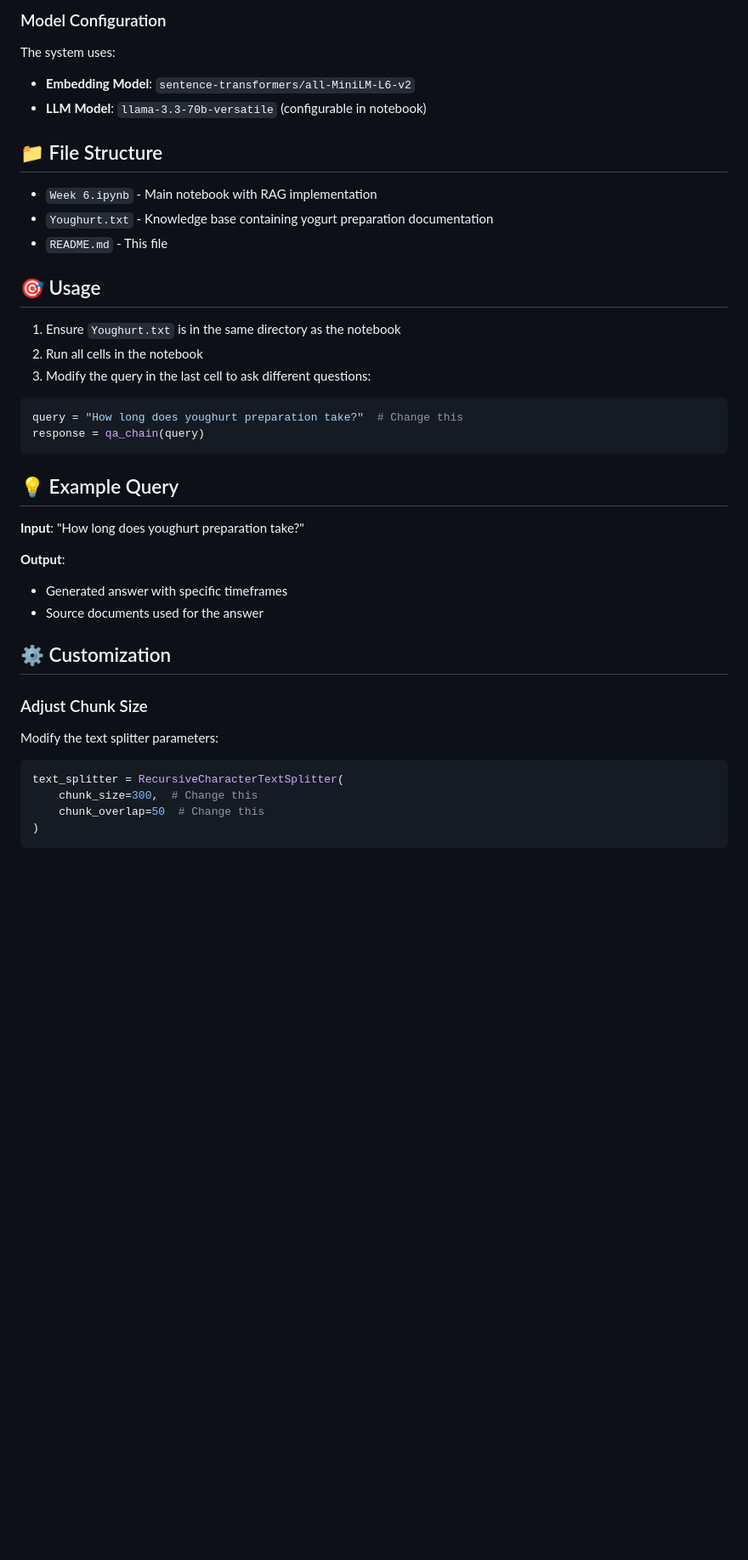
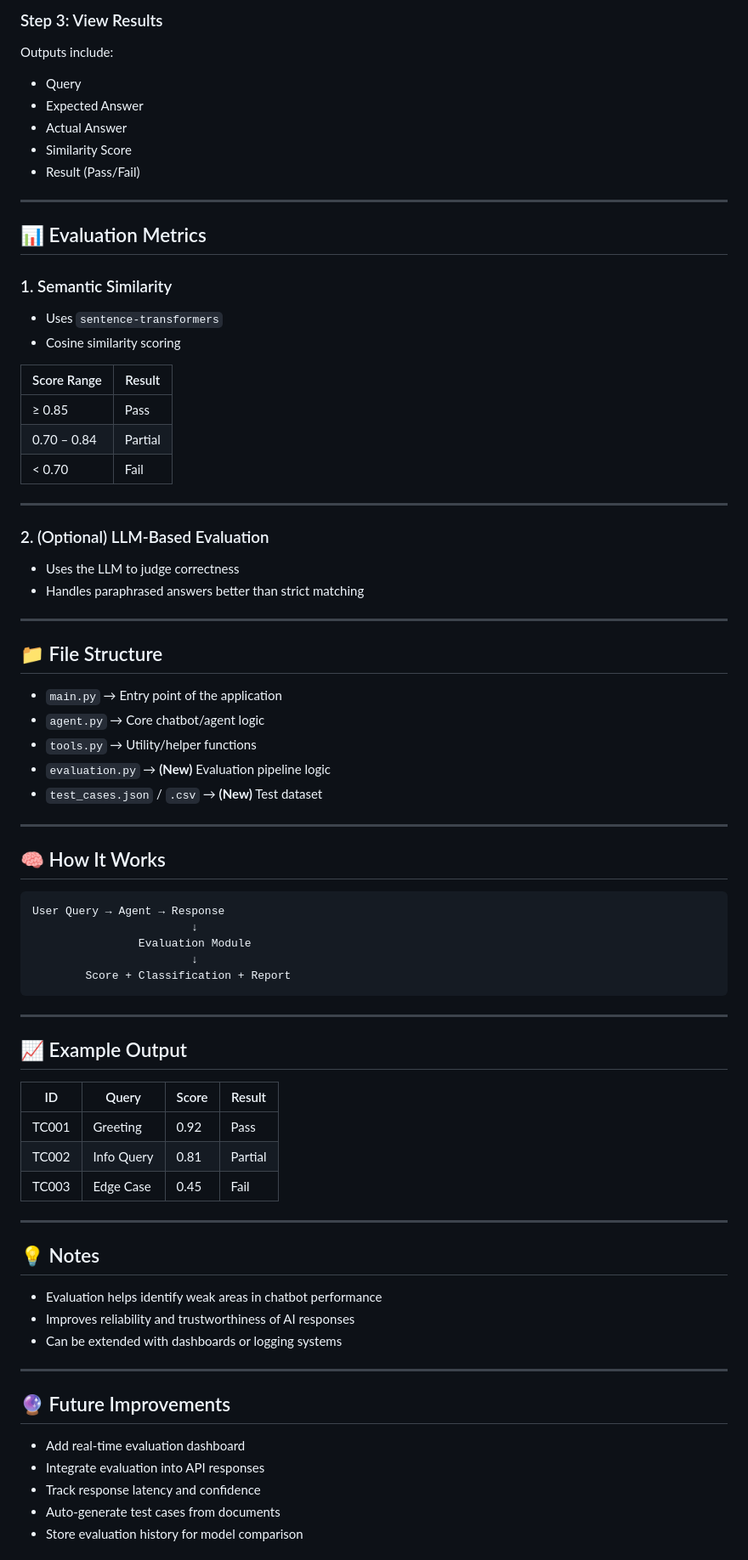
Before and after one commit to Vi-eng/AI_Engineering_, a Markdown page: Week 6/README.md, the part around one of its changes. Shown at 85% size. Drawn GitHub-style; blank space fills up the shorter version.

Commit message:
Updated README for Week 8

````diff
--- a/Week 6/README.md
+++ b/Week 6/README.md
@@ -52,39 +102,83 @@ Get your API key from [Groq Console](https://console.groq.com)
 
-### Model Configuration
-The system uses:
-- **Embedding Model**: `sentence-transformers/all-MiniLM-L6-v2`
-- **LLM Model**: `llama-3.3-70b-versatile` (configurable in notebook)
+### Step 3: View Results
+
+Outputs include:
+
+* Query
+* Expected Answer
+* Actual Answer
+* Similarity Score
+* Result (Pass/Fail)
+
+---
+
+## 📊 Evaluation Metrics
+
+### 1. Semantic Similarity
+
+* Uses `sentence-transformers`
+* Cosine similarity scoring
+
+| Score Range | Result  |
+| ----------- | ------- |
+| ≥ 0.85      | Pass    |
+| 0.70 – 0.84 | Partial |
+| < 0.70      | Fail    |
+
+---
+
+### 2. (Optional) LLM-Based Evaluation
+
+* Uses the LLM to judge correctness
+* Handles paraphrased answers better than strict matching
+
+---
 
 ## 📁 File Structure
 
-- `Week 6.ipynb` - Main notebook with RAG implementation
-- `Youghurt.txt` - Knowledge base containing yogurt preparation documentation
-- `README.md` - This file
+* `main.py` → Entry point of the application
+* `agent.py` → Core chatbot/agent logic
+* `tools.py` → Utility/helper functions
+* `evaluation.py` → **(New)** Evaluation pipeline logic
+* `test_cases.json` / `.csv` → **(New)** Test dataset
 
-## 🎯 Usage
+---
 
-1. Ensure `Youghurt.txt` is in the same directory as the notebook
-2. Run all cells in the notebook
-3. Modify the query in the last cell to ask different questions:
-```python
-query = "How long does youghurt preparation take?"  # Change this
-response = qa_chain(query)
+## 🧠 How It Works
+
+```
+User Query → Agent → Response
+                        ↓
+                Evaluation Module
+                        ↓
+        Score + Classification + Report
 ```
 
-## 💡 Example Query
+---
 
-**Input**: "How long does youghurt preparation take?"
+## 📈 Example Output
 
-**Output**:
-- Generated answer with specific timeframes
-- Source documents used for the answer
+| ID    | Query      | Score | Result  |
+| ----- | ---------- | ----- | ------- |
+| TC001 | Greeting   | 0.92  | Pass    |
+| TC002 | Info Query | 0.81  | Partial |
+| TC003 | Edge Case  | 0.45  | Fail    |
 
-## ⚙️ Customization
+---
 
-### Adjust Chunk Size
-Modify the text splitter parameters:
-```python
-text_splitter = RecursiveCharacterTextSplitter(
-    chunk_size=300,  # Change this
-    chunk_overlap=50  # Change this
-)
+## 💡 Notes
+
+* Evaluation helps identify weak areas in chatbot performance
+* Improves reliability and trustworthiness of AI responses
+* Can be extended with dashboards or logging systems
+
+---
+
+## 🔮 Future Improvements
+
+* Add real-time evaluation dashboard
+* Integrate evaluation into API responses
+* Track response latency and confidence
+* Auto-generate test cases from documents
+* Store evaluation history for model comparison
+
````
Also changed, not shown: other parts of Week 6/README.md (+94 -73 lines).
